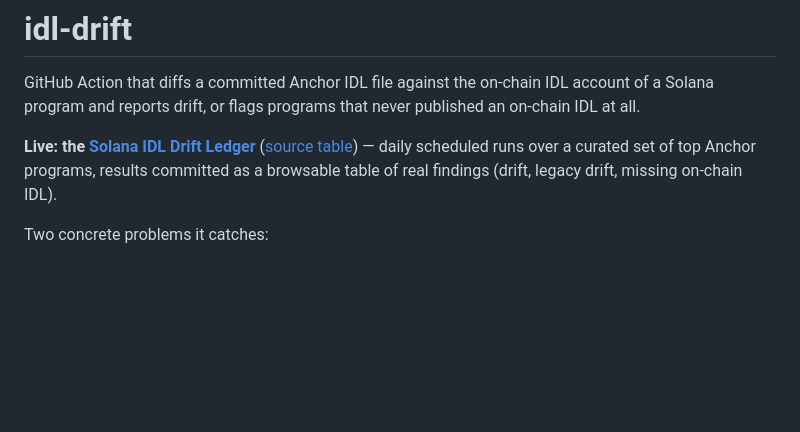
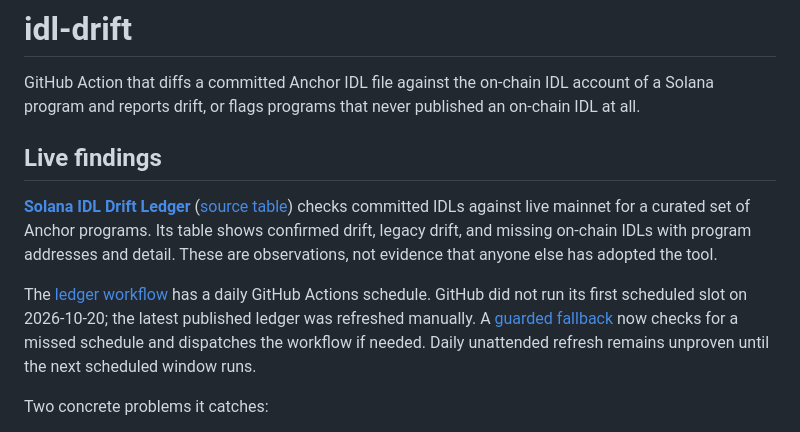
Before and after one commit to auroraxo/idl-drift, a Markdown page: README.md, the part around the change. Rendered like a GitHub page; blank space fills up the shorter version.

Commit message:
docs: link live Solana ledger and state refresh status honestly

```diff
--- a/README.md
+++ b/README.md
@@ -4,9 +4,11 @@ GitHub Action that diffs a committed Anchor IDL file against the on-chain IDL
 account of a Solana program and reports drift, or flags programs that never
 published an on-chain IDL at all.
 
-**Live: the [Solana IDL Drift Ledger](https://auroraxo.github.io/idl-drift/ledger/)** ([source table](./ledger/README.md)) — daily scheduled
-runs over a curated set of top Anchor programs, results committed as a
-browsable table of real findings (drift, legacy drift, missing on-chain IDL).
+## Live findings
+
+**[Solana IDL Drift Ledger](https://auroraxo.github.io/idl-drift/ledger/)** ([source table](./ledger/README.md)) checks committed IDLs against live mainnet for a curated set of Anchor programs. Its table shows confirmed drift, legacy drift, and missing on-chain IDLs with program addresses and detail. These are observations, not evidence that anyone else has adopted the tool.
+
+The [ledger workflow](.github/workflows/ledger.yml) has a daily GitHub Actions schedule. GitHub did not run its first scheduled slot on 2026-10-20; the latest published ledger was refreshed manually. A [guarded fallback](ledger/ensure-refresh.py) now checks for a missed schedule and dispatches the workflow if needed. Daily unattended refresh remains unproven until the next scheduled window runs.
 
 Two concrete problems it catches:
 
```
